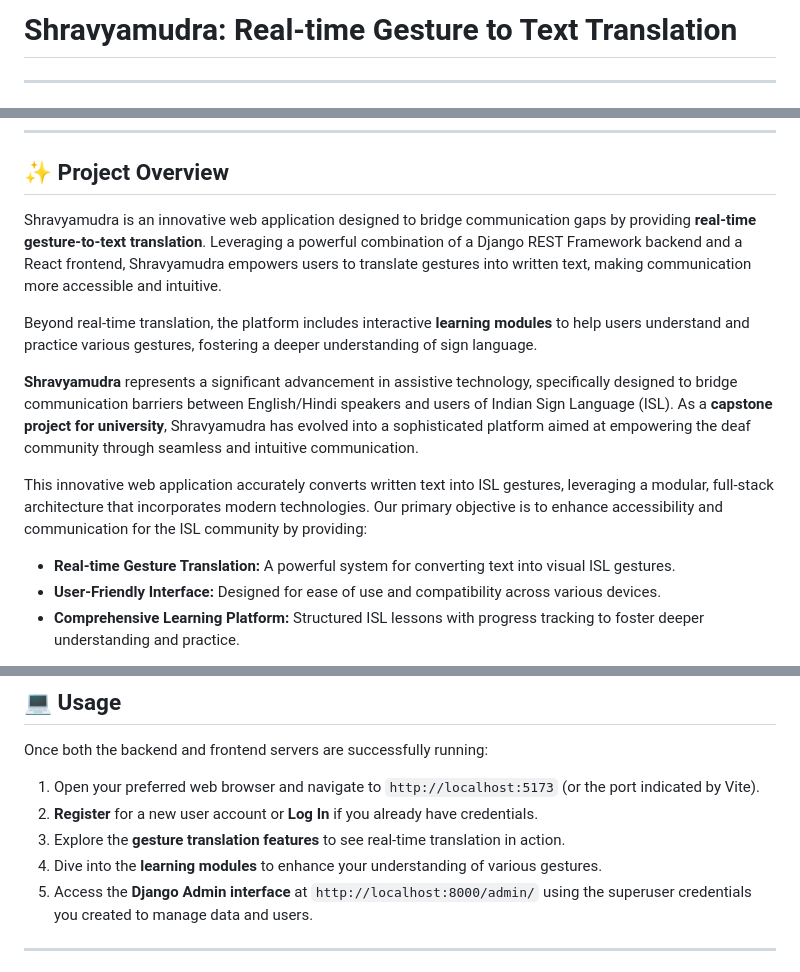
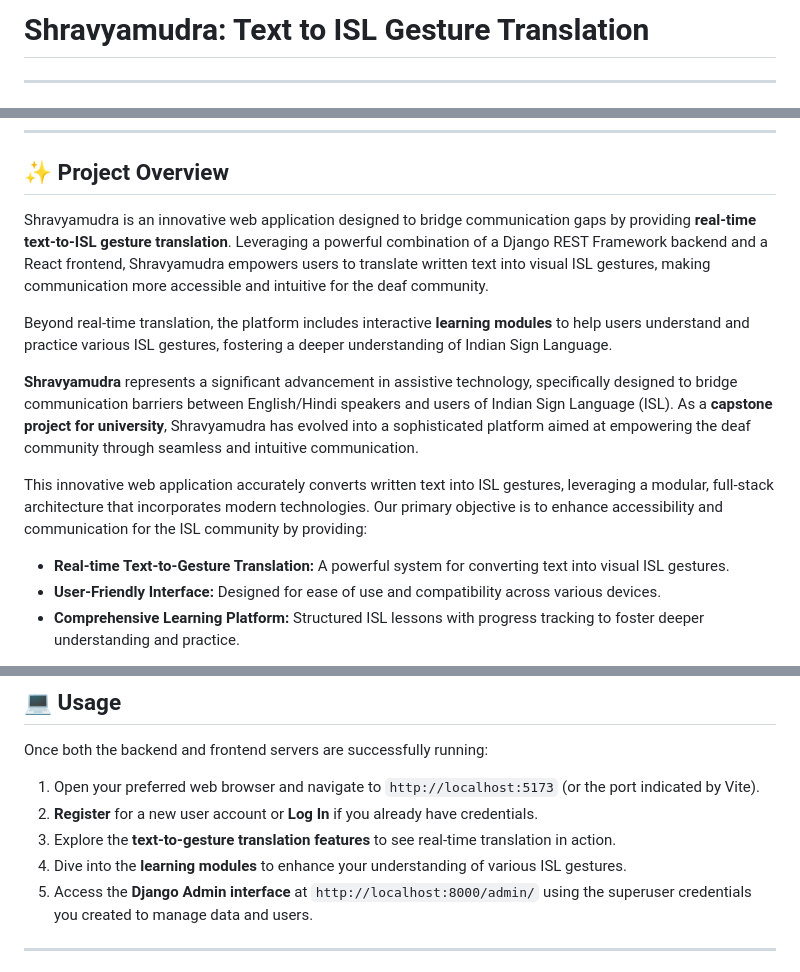
Before and after one commit to tejasbhor/shravyamudra, a Markdown page: README.md, 3 parts joined by grey strips. GitHub-like rendering.

```diff
--- a/README.md
+++ b/README.md
@@ -1,4 +1,4 @@
-# Shravyamudra: Real-time Gesture to Text Translation
+# Shravyamudra: Text to ISL Gesture Translation
 
 ---
 
@@ -15,15 +15,15 @@
 
 ## ✨ Project Overview
 
-Shravyamudra is an innovative web application designed to bridge communication gaps by providing **real-time gesture-to-text translation**. Leveraging a powerful combination of a Django REST Framework backend and a React frontend, Shravyamudra empowers users to translate gestures into written text, making communication more accessible and intuitive.
+Shravyamudra is an innovative web application designed to bridge communication gaps by providing **real-time text-to-ISL gesture translation**. Leveraging a powerful combination of a Django REST Framework backend and a React frontend, Shravyamudra empowers users to translate written text into visual ISL gestures, making communication more accessible and intuitive for the deaf community.
 
-Beyond real-time translation, the platform includes interactive **learning modules** to help users understand and practice various gestures, fostering a deeper understanding of sign language.
+Beyond real-time translation, the platform includes interactive **learning modules** to help users understand and practice various ISL gestures, fostering a deeper understanding of Indian Sign Language.
 
 **Shravyamudra** represents a significant advancement in assistive technology, specifically designed to bridge communication barriers between English/Hindi speakers and users of Indian Sign Language (ISL). As a **capstone project for university**, Shravyamudra has evolved into a sophisticated platform aimed at empowering the deaf community through seamless and intuitive communication.
 
 This innovative web application accurately converts written text into ISL gestures, leveraging a modular, full-stack architecture that incorporates modern technologies. Our primary objective is to enhance accessibility and communication for the ISL community by providing:
 
-* **Real-time Gesture Translation:** A powerful system for converting text into visual ISL gestures.
+* **Real-time Text-to-Gesture Translation:** A powerful system for converting text into visual ISL gestures.
 * **User-Friendly Interface:** Designed for ease of use and compatibility across various devices.
 * **Comprehensive Learning Platform:** Structured ISL lessons with progress tracking to foster deeper understanding and practice.
 
@@ -177,8 +177,8 @@ Once both the backend and frontend servers are successfully running:
 
 1.  Open your preferred web browser and navigate to `http://localhost:5173` (or the port indicated by Vite).
 2.  **Register** for a new user account or **Log In** if you already have credentials.
-3.  Explore the **gesture translation features** to see real-time translation in action.
-4.  Dive into the **learning modules** to enhance your understanding of various gestures.
+3.  Explore the **text-to-gesture translation features** to see real-time translation in action.
+4.  Dive into the **learning modules** to enhance your understanding of various ISL gestures.
 5.  Access the **Django Admin interface** at `http://localhost:8000/admin/` using the superuser credentials you created to manage data and users.
 
 ---
```
Also changed, not shown: other parts of README.md (+1 -1 lines).
